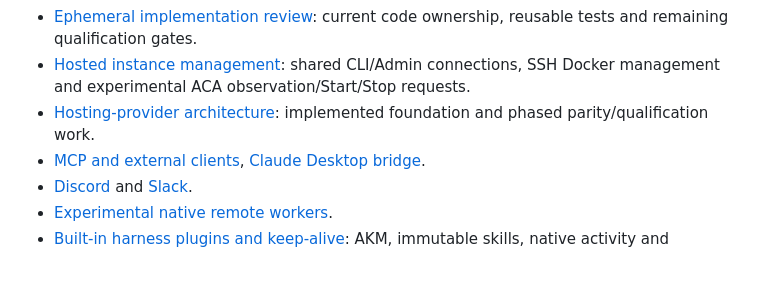
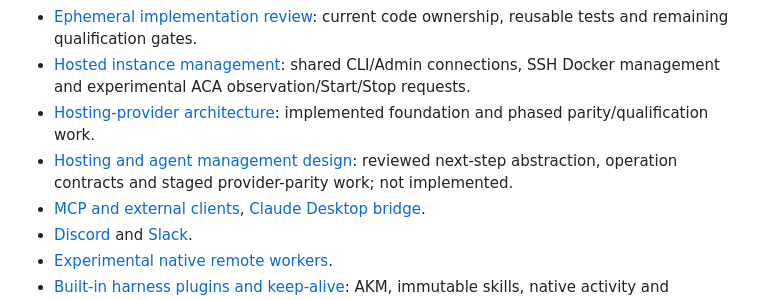
Before and after one commit to fwdslsh/fhold, a Markdown page: docs/README.md, the part around the change. Rendered like a GitHub page; blank space fills up the shorter version.

Commit message:
Document reviewed hosting and agent management abstraction design

```diff
--- a/docs/README.md
+++ b/docs/README.md
@@ -8,6 +8,7 @@
 - [Ephemeral implementation review](technical/ephemeral-assistant-implementation-review.md): current code ownership, reusable tests and remaining qualification gates.
 - [Hosted instance management](hosting.md): shared CLI/Admin connections, SSH Docker management and experimental ACA observation/Start/Stop requests.
 - [Hosting-provider architecture](technical/hosting-provider-architecture.md): implemented foundation and phased parity/qualification work.
+- [Hosting and agent management design](technical/hosting-agent-management-design.md): reviewed next-step abstraction, operation contracts and staged provider-parity work; not implemented.
 - [MCP and external clients](remote-mcp.md), [Claude Desktop bridge](claude-desktop.md).
 - [Discord](portals/discord-setup.md) and [Slack](portals/slack-setup.md).
 - [Experimental native remote workers](native-remote-access.md).
```
Also changed, not shown: docs/technical/hosting-agent-management-design.md (added, +471 -0 lines), docs/technical/hosting-provider-architecture.md (+4 -0 lines).
